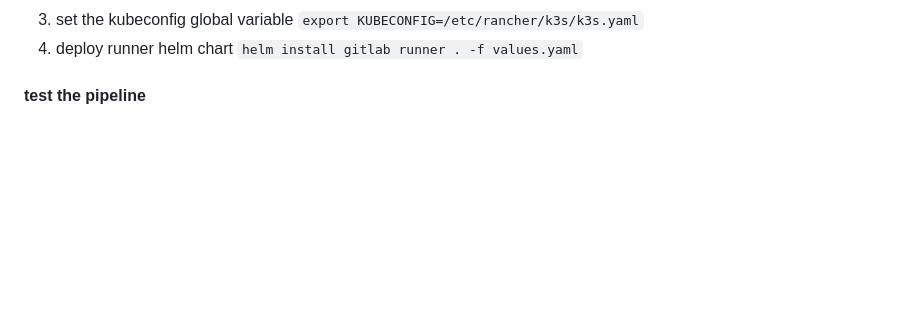
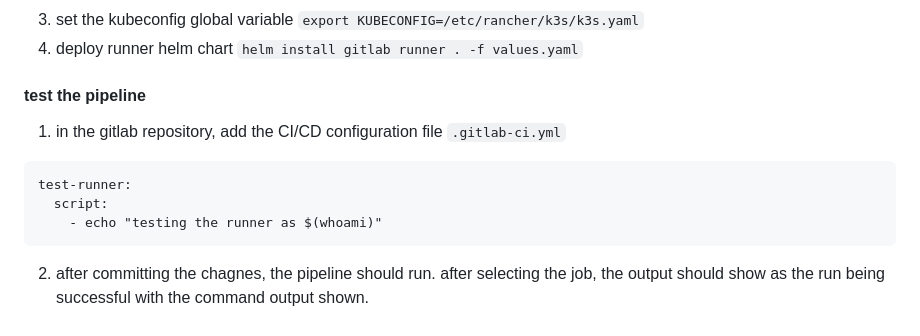
Before and after one commit to bbaum11/internship2025_stuff, a Markdown page: gitlab/gitlab_runner.md, the part around the change. GitHub-like rendering; blank space fills up the shorter version.

````diff
--- a/gitlab/gitlab_runner.md
+++ b/gitlab/gitlab_runner.md
@@ -84,3 +84,10 @@ mirrors:
 `helm install gitlab runner . -f values.yaml`
 
 #### test the pipeline
+1. in the gitlab repository, add the CI/CD configuration file `.gitlab-ci.yml`
+```
+test-runner:
+  script:
+    - echo "testing the runner as $(whoami)"
+```
+2. after committing the chagnes, the pipeline should run. after selecting the job, the output should show as the run being successful with the command output shown.
````
